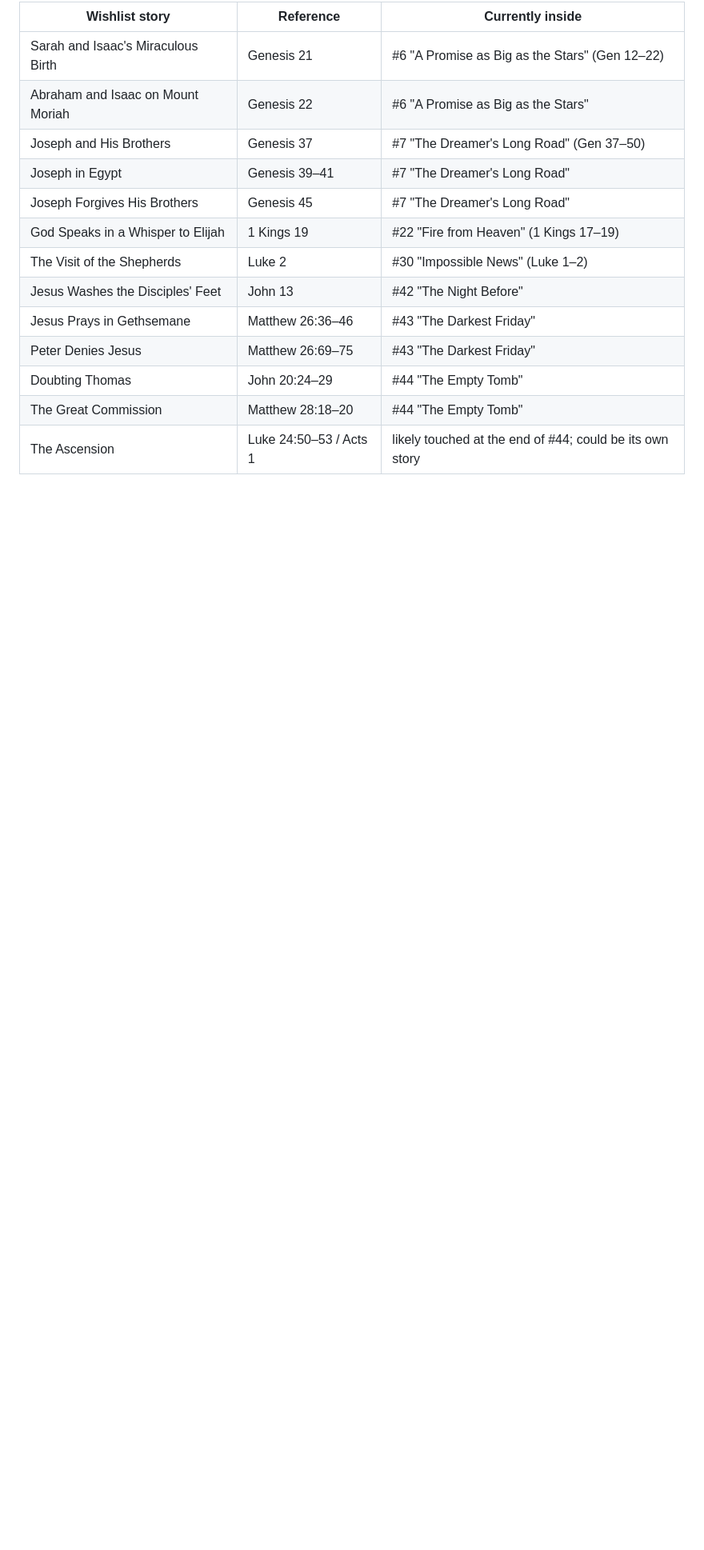
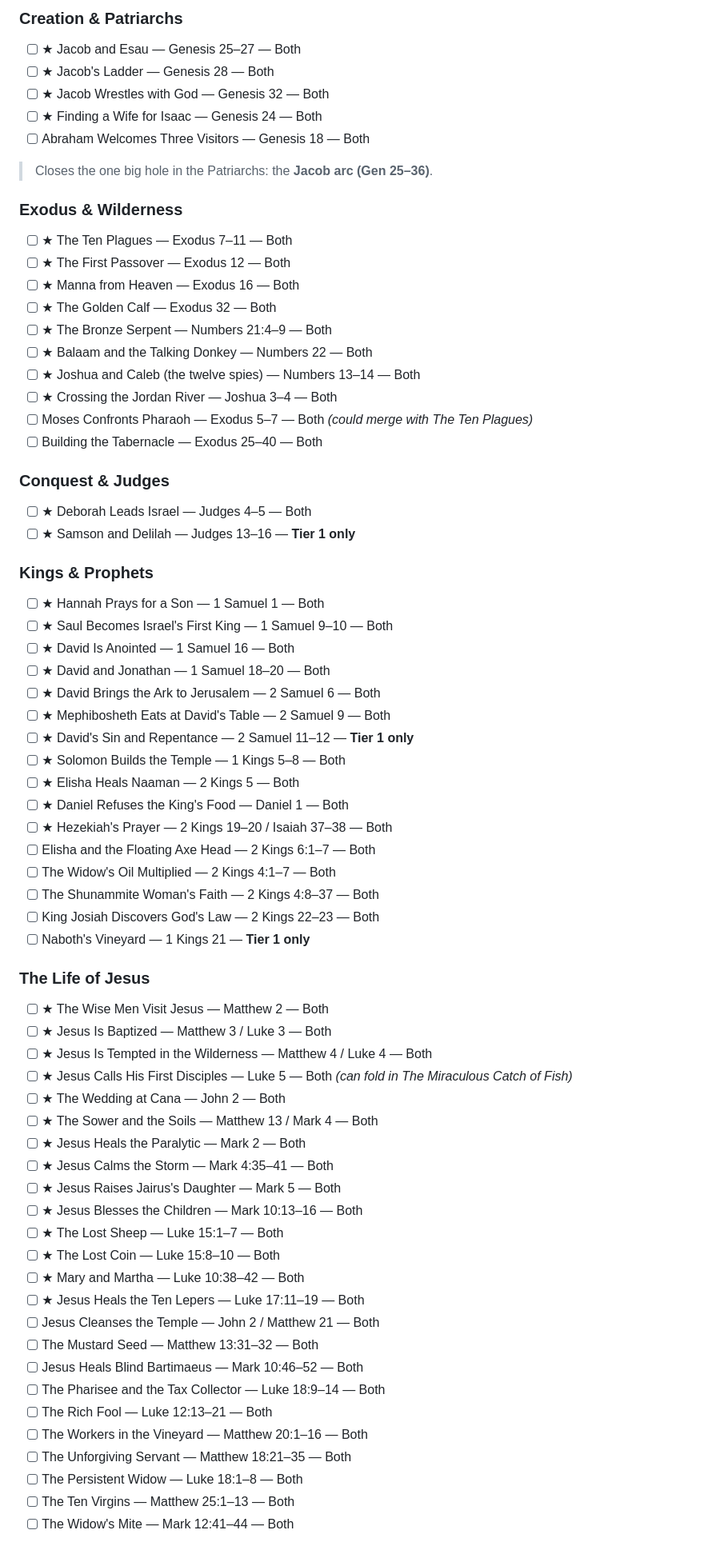
Before and after one commit to FutureXRP/Adventure-Through-The-Bible, a Markdown page: STORIES_TO_ADD.md, the part around one of its changes. Shown at 80% size. GitHub-like rendering; blank space fills up the shorter version.

```diff
--- a/STORIES_TO_ADD.md
+++ b/STORIES_TO_ADD.md
@@ -118,16 +45,70 @@ These events **are** on the site, but as part of a larger story. They could be e
 
-| Wishlist story | Reference | Currently inside |
-|---|---|---|
-| Sarah and Isaac's Miraculous Birth | Genesis 21 | #6 "A Promise as Big as the Stars" (Gen 12–22) |
-| Abraham and Isaac on Mount Moriah | Genesis 22 | #6 "A Promise as Big as the Stars" |
-| Joseph and His Brothers | Genesis 37 | #7 "The Dreamer's Long Road" (Gen 37–50) |
-| Joseph in Egypt | Genesis 39–41 | #7 "The Dreamer's Long Road" |
-| Joseph Forgives His Brothers | Genesis 45 | #7 "The Dreamer's Long Road" |
-| God Speaks in a Whisper to Elijah | 1 Kings 19 | #22 "Fire from Heaven" (1 Kings 17–19) |
-| The Visit of the Shepherds | Luke 2 | #30 "Impossible News" (Luke 1–2) |
-| Jesus Washes the Disciples' Feet | John 13 | #42 "The Night Before" |
-| Jesus Prays in Gethsemane | Matthew 26:36–46 | #43 "The Darkest Friday" |
-| Peter Denies Jesus | Matthew 26:69–75 | #43 "The Darkest Friday" |
-| Doubting Thomas | John 20:24–29 | #44 "The Empty Tomb" |
-| The Great Commission | Matthew 28:18–20 | #44 "The Empty Tomb" |
-| The Ascension | Luke 24:50–53 / Acts 1 | likely touched at the end of #44; could be its own story |
+### Creation & Patriarchs
+- [ ] ★ Jacob and Esau — Genesis 25–27 — Both
+- [ ] ★ Jacob's Ladder — Genesis 28 — Both
+- [ ] ★ Jacob Wrestles with God — Genesis 32 — Both
+- [ ] ★ Finding a Wife for Isaac — Genesis 24 — Both
+- [ ] Abraham Welcomes Three Visitors — Genesis 18 — Both
+
+> Closes the one big hole in the Patriarchs: the **Jacob arc (Gen 25–36)**.
+
+### Exodus & Wilderness
+- [ ] ★ The Ten Plagues — Exodus 7–11 — Both
+- [ ] ★ The First Passover — Exodus 12 — Both
+- [ ] ★ Manna from Heaven — Exodus 16 — Both
+- [ ] ★ The Golden Calf — Exodus 32 — Both
+- [ ] ★ The Bronze Serpent — Numbers 21:4–9 — Both
+- [ ] ★ Balaam and the Talking Donkey — Numbers 22 — Both
+- [ ] ★ Joshua and Caleb (the twelve spies) — Numbers 13–14 — Both
+- [ ] ★ Crossing the Jordan River — Joshua 3–4 — Both
+- [ ] Moses Confronts Pharaoh — Exodus 5–7 — Both _(could merge with The Ten Plagues)_
+- [ ] Building the Tabernacle — Exodus 25–40 — Both
+
+### Conquest & Judges
+- [ ] ★ Deborah Leads Israel — Judges 4–5 — Both
+- [ ] ★ Samson and Delilah — Judges 13–16 — **Tier 1 only**
+
+### Kings & Prophets
+- [ ] ★ Hannah Prays for a Son — 1 Samuel 1 — Both
+- [ ] ★ Saul Becomes Israel's First King — 1 Samuel 9–10 — Both
+- [ ] ★ David Is Anointed — 1 Samuel 16 — Both
+- [ ] ★ David and Jonathan — 1 Samuel 18–20 — Both
+- [ ] ★ David Brings the Ark to Jerusalem — 2 Samuel 6 — Both
+- [ ] ★ Mephibosheth Eats at David's Table — 2 Samuel 9 — Both
+- [ ] ★ David's Sin and Repentance — 2 Samuel 11–12 — **Tier 1 only**
+- [ ] ★ Solomon Builds the Temple — 1 Kings 5–8 — Both
+- [ ] ★ Elisha Heals Naaman — 2 Kings 5 — Both
+- [ ] ★ Daniel Refuses the King's Food — Daniel 1 — Both
+- [ ] ★ Hezekiah's Prayer — 2 Kings 19–20 / Isaiah 37–38 — Both
+- [ ] Elisha and the Floating Axe Head — 2 Kings 6:1–7 — Both
+- [ ] The Widow's Oil Multiplied — 2 Kings 4:1–7 — Both
+- [ ] The Shunammite Woman's Faith — 2 Kings 4:8–37 — Both
+- [ ] King Josiah Discovers God's Law — 2 Kings 22–23 — Both
+- [ ] Naboth's Vineyard — 1 Kings 21 — **Tier 1 only**
+
+### The Life of Jesus
+- [ ] ★ The Wise Men Visit Jesus — Matthew 2 — Both
+- [ ] ★ Jesus Is Baptized — Matthew 3 / Luke 3 — Both
+- [ ] ★ Jesus Is Tempted in the Wilderness — Matthew 4 / Luke 4 — Both
+- [ ] ★ Jesus Calls His First Disciples — Luke 5 — Both _(can fold in The Miraculous Catch of Fish)_
+- [ ] ★ The Wedding at Cana — John 2 — Both
+- [ ] ★ The Sower and the Soils — Matthew 13 / Mark 4 — Both
+- [ ] ★ Jesus Heals the Paralytic — Mark 2 — Both
+- [ ] ★ Jesus Calms the Storm — Mark 4:35–41 — Both
+- [ ] ★ Jesus Raises Jairus's Daughter — Mark 5 — Both
+- [ ] ★ Jesus Blesses the Children — Mark 10:13–16 — Both
+- [ ] ★ The Lost Sheep — Luke 15:1–7 — Both
+- [ ] ★ The Lost Coin — Luke 15:8–10 — Both
+- [ ] ★ Mary and Martha — Luke 10:38–42 — Both
+- [ ] ★ Jesus Heals the Ten Lepers — Luke 17:11–19 — Both
+- [ ] Jesus Cleanses the Temple — John 2 / Matthew 21 — Both
+- [ ] The Mustard Seed — Matthew 13:31–32 — Both
+- [ ] Jesus Heals Blind Bartimaeus — Mark 10:46–52 — Both
+- [ ] The Pharisee and the Tax Collector — Luke 18:9–14 — Both
+- [ ] The Rich Fool — Luke 12:13–21 — Both
+- [ ] The Workers in the Vineyard — Matthew 20:1–16 — Both
+- [ ] The Unforgiving Servant — Matthew 18:21–35 — Both
+- [ ] The Persistent Widow — Luke 18:1–8 — Both
+- [ ] The Ten Virgins — Matthew 25:1–13 — Both
+- [ ] The Widow's Mite — Mark 12:41–44 — Both
+
```
Also changed, not shown: other parts of STORIES_TO_ADD.md (+110 -114 lines).
